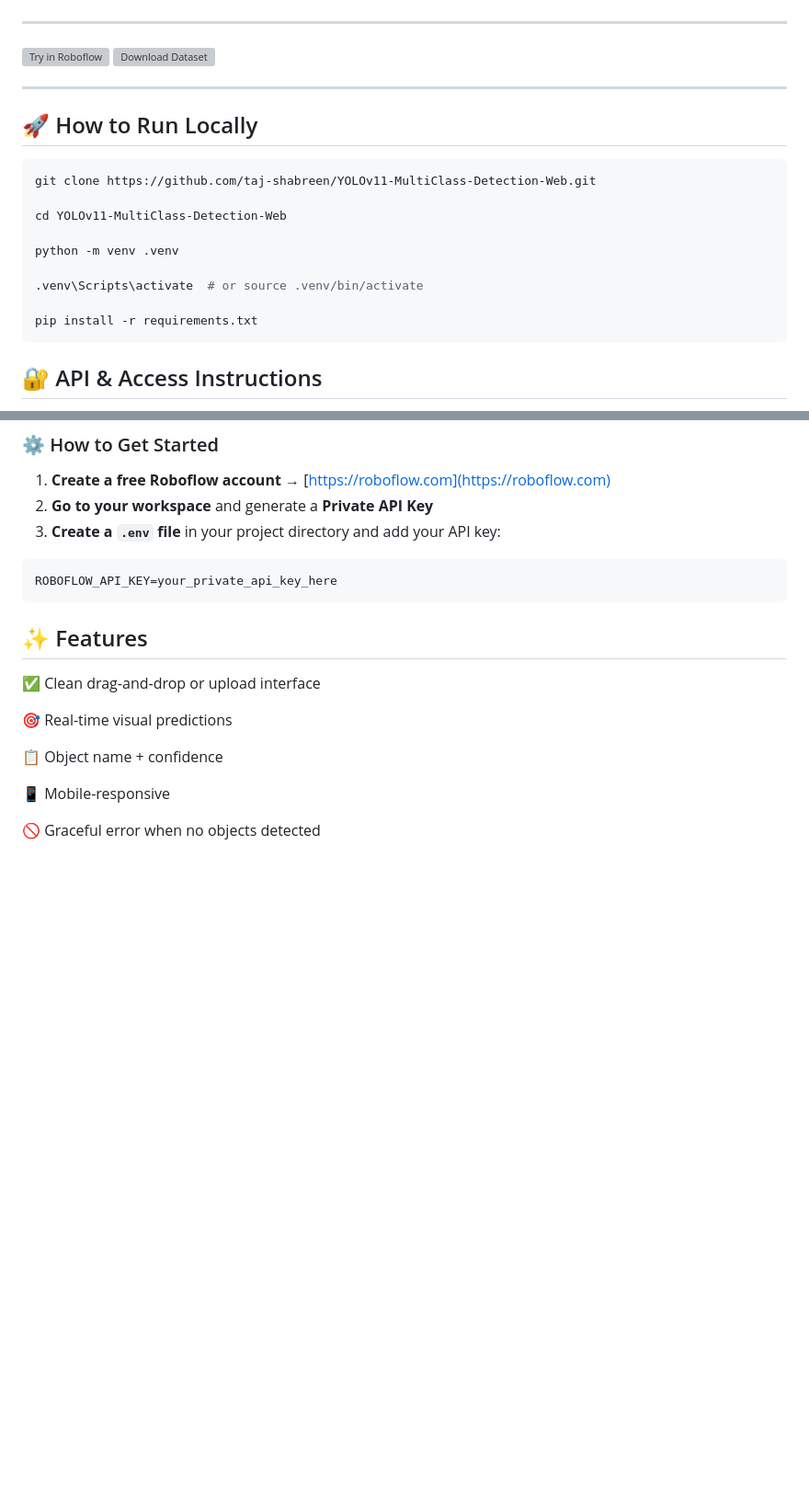
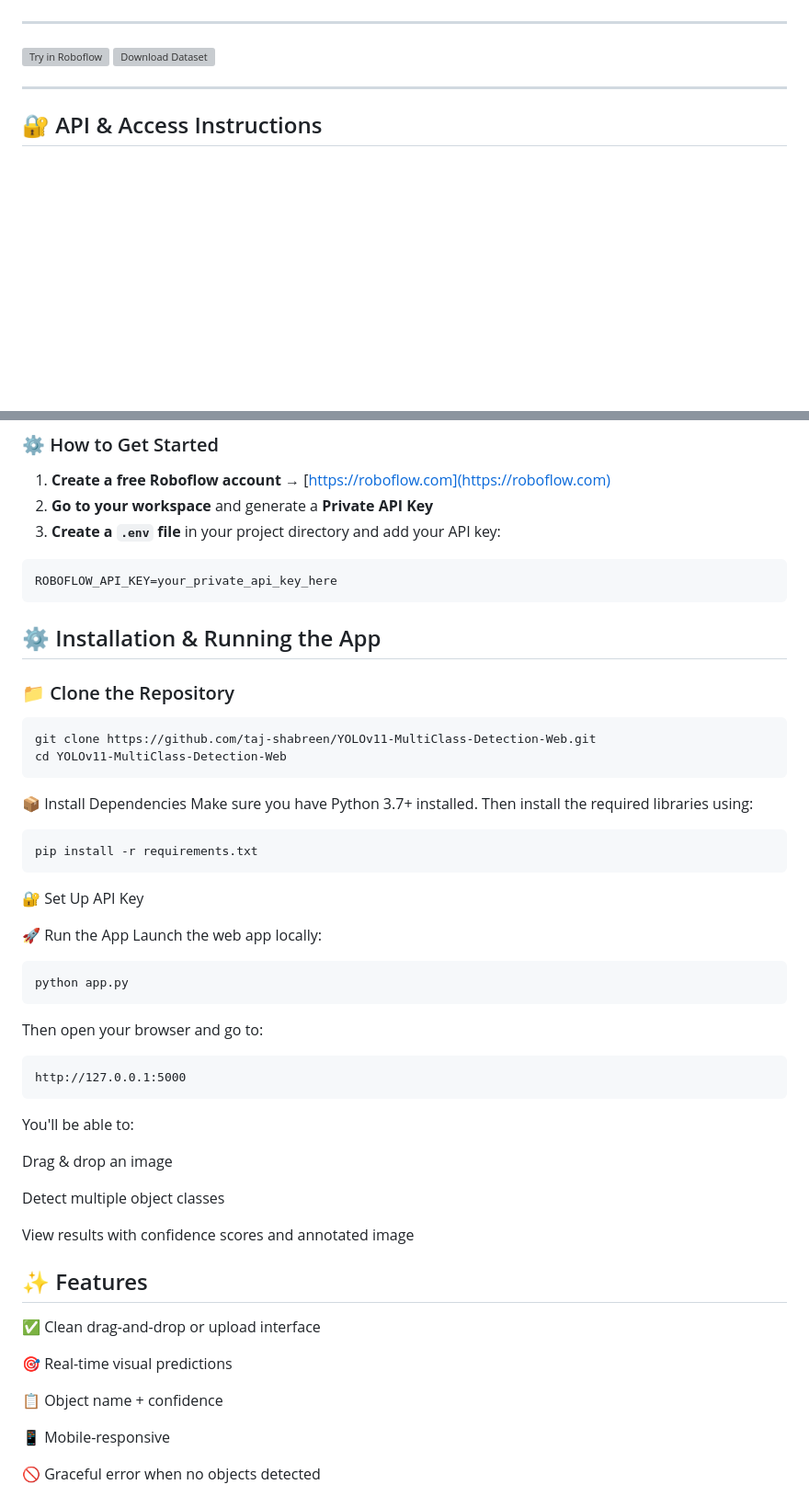
Before and after one commit to taj-shabreen/YOLOv11-MultiClass-Detection-Web, a Markdown page: README.md, 2 parts joined by grey strips. Shown: that part at 92% size. Drawn GitHub-style; blank space fills up the shorter version; grey boxes are pictures that could not be loaded.

````diff
--- a/README.md
+++ b/README.md
@@ -95,20 +95,6 @@ The object detection model was **trained using Roboflow's hosted training pipeli
 
 ---
 
-## 🚀 How to Run Locally
-
-```bash
-git clone https://github.com/taj-shabreen/YOLOv11-MultiClass-Detection-Web.git
-
-cd YOLOv11-MultiClass-Detection-Web
-
-python -m venv .venv
-
-.venv\Scripts\activate  # or source .venv/bin/activate
-
-pip install -r requirements.txt
-```
-
 ## 🔐 API & Access Instructions
 
 > 🧠 **Note:** This project uses a YOLOv11 model hosted on [Roboflow](https://roboflow.com).
@@ -122,7 +108,37 @@ pip install -r requirements.txt
 ```
 ROBOFLOW_API_KEY=your_private_api_key_here
 ```
+## ⚙️ Installation & Running the App
 
+### 📁 Clone the Repository
+
+```bash
+git clone https://github.com/taj-shabreen/YOLOv11-MultiClass-Detection-Web.git
+cd YOLOv11-MultiClass-Detection-Web
+```
+📦 Install Dependencies
+Make sure you have Python 3.7+ installed. Then install the required libraries using:
+```
+pip install -r requirements.txt
+```
+🔐 Set Up API Key
+
+🚀 Run the App
+Launch the web app locally:
+```
+python app.py
+```
+Then open your browser and go to:
+```
+http://127.0.0.1:5000
+```
+You'll be able to:
+
+Drag & drop an image
+
+Detect multiple object classes
+
+View results with confidence scores and annotated image
 
 ## ✨ Features
 ✅ Clean drag-and-drop or upload interface
````
